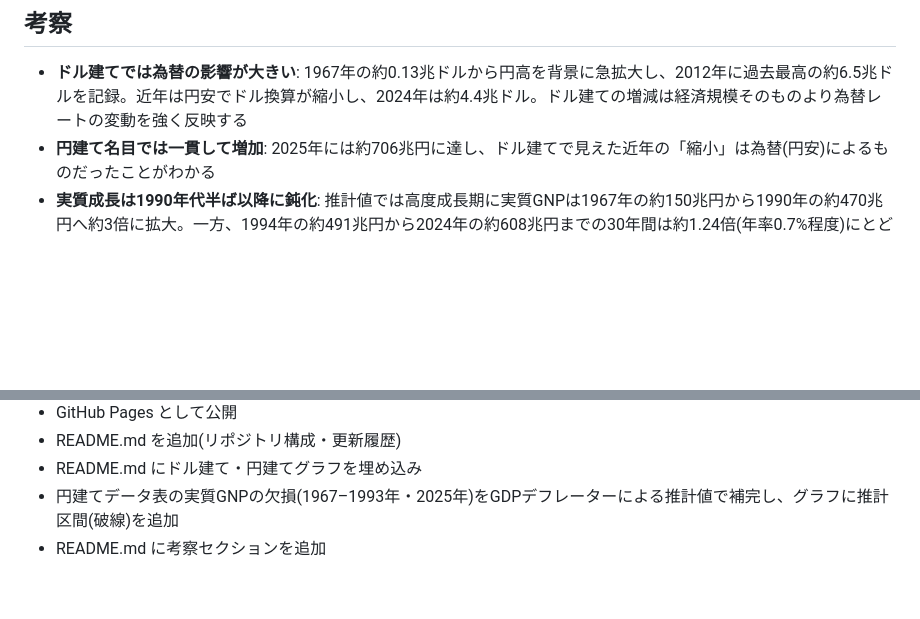
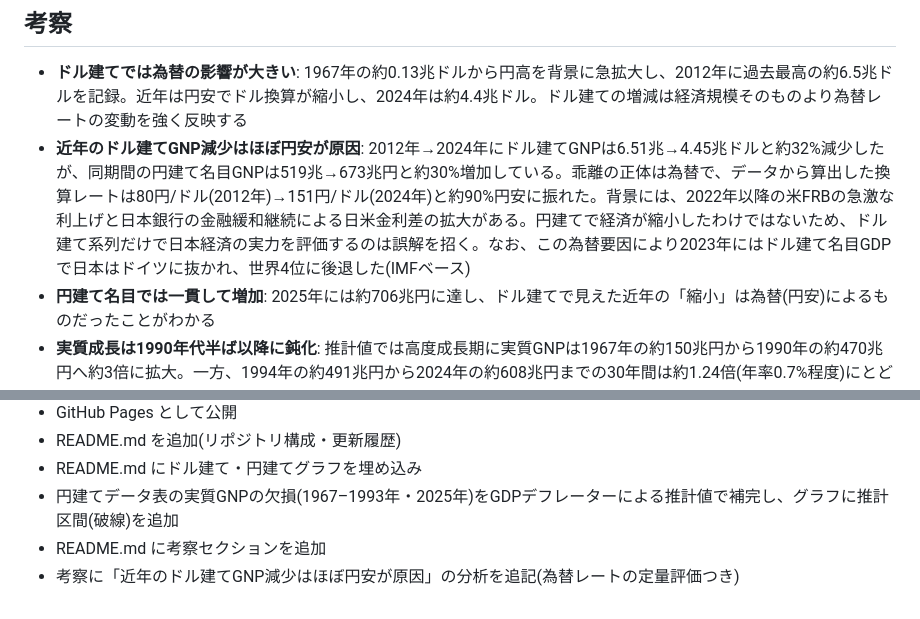
Before and after one commit to katzkawai/kklab-kimi-samples, a Markdown page: README.md, 2 parts joined by grey strips. Rendered like a GitHub page; blank space fills up the shorter version.

Commit message:
考察にドル建てGNP減少の要因分析(円安の寄与)を追記

```diff
--- a/README.md
+++ b/README.md
@@ -22,6 +22,7 @@
 ## 考察
 
 - **ドル建てでは為替の影響が大きい**: 1967年の約0.13兆ドルから円高を背景に急拡大し、2012年に過去最高の約6.5兆ドルを記録。近年は円安でドル換算が縮小し、2024年は約4.4兆ドル。ドル建ての増減は経済規模そのものより為替レートの変動を強く反映する
+- **近年のドル建てGNP減少はほぼ円安が原因**: 2012年→2024年にドル建てGNPは6.51兆→4.45兆ドルと約32%減少したが、同期間の円建て名目GNPは519兆→673兆円と約30%増加している。乖離の正体は為替で、データから算出した換算レートは80円/ドル(2012年)→151円/ドル(2024年)と約90%円安に振れた。背景には、2022年以降の米FRBの急激な利上げと日本銀行の金融緩和継続による日米金利差の拡大がある。円建てで経済が縮小したわけではないため、ドル建て系列だけで日本経済の実力を評価するのは誤解を招く。なお、この為替要因により2023年にはドル建て名目GDPで日本はドイツに抜かれ、世界4位に後退した(IMFベース)
 - **円建て名目では一貫して増加**: 2025年には約706兆円に達し、ドル建てで見えた近年の「縮小」は為替(円安)によるものだったことがわかる
 - **実質成長は1990年代半ば以降に鈍化**: 推計値では高度成長期に実質GNPは1967年の約150兆円から1990年の約470兆円へ約3倍に拡大。一方、1994年の約491兆円から2024年の約608兆円までの30年間は約1.24倍(年率0.7%程度)にとどまり、「失われた30年」の停滞が確認できる
 - **2020年の落ち込みと回復**: コロナ禍で名目・実質ともに2020年に低下し、その後回復
@@ -60,3 +61,4 @@
 - README.md にドル建て・円建てグラフを埋め込み
 - 円建てデータ表の実質GNPの欠損(1967–1993年・2025年)をGDPデフレーターによる推計値で補完し、グラフに推計区間(破線)を追加
 - README.md に考察セクションを追加
+- 考察に「近年のドル建てGNP減少はほぼ円安が原因」の分析を追記(為替レートの定量評価つき)
```
